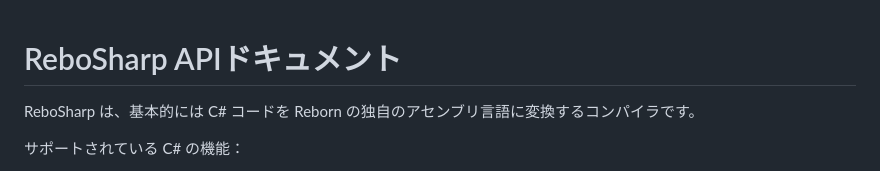
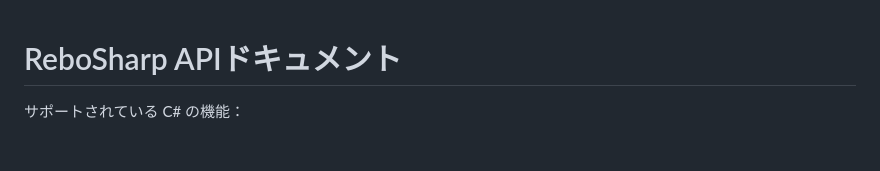
Before and after one commit to chocoluffy/rs_doc, a Markdown page: jp/README.md, the part around the change. GitHub-like rendering; blank space fills up the shorter version.

```diff
--- a/jp/README.md
+++ b/jp/README.md
@@ -1,6 +1,4 @@
 # ReboSharp APIドキュメント
-
-ReboSharp は、基本的には C# コードを Reborn の独自のアセンブリ言語に変換するコンパイラです。
 
 サポートされている C# の機能：
 
```
Also changed, not shown: en/README.md (+1 -1 lines), zh/README.md (+1 -1 lines).
